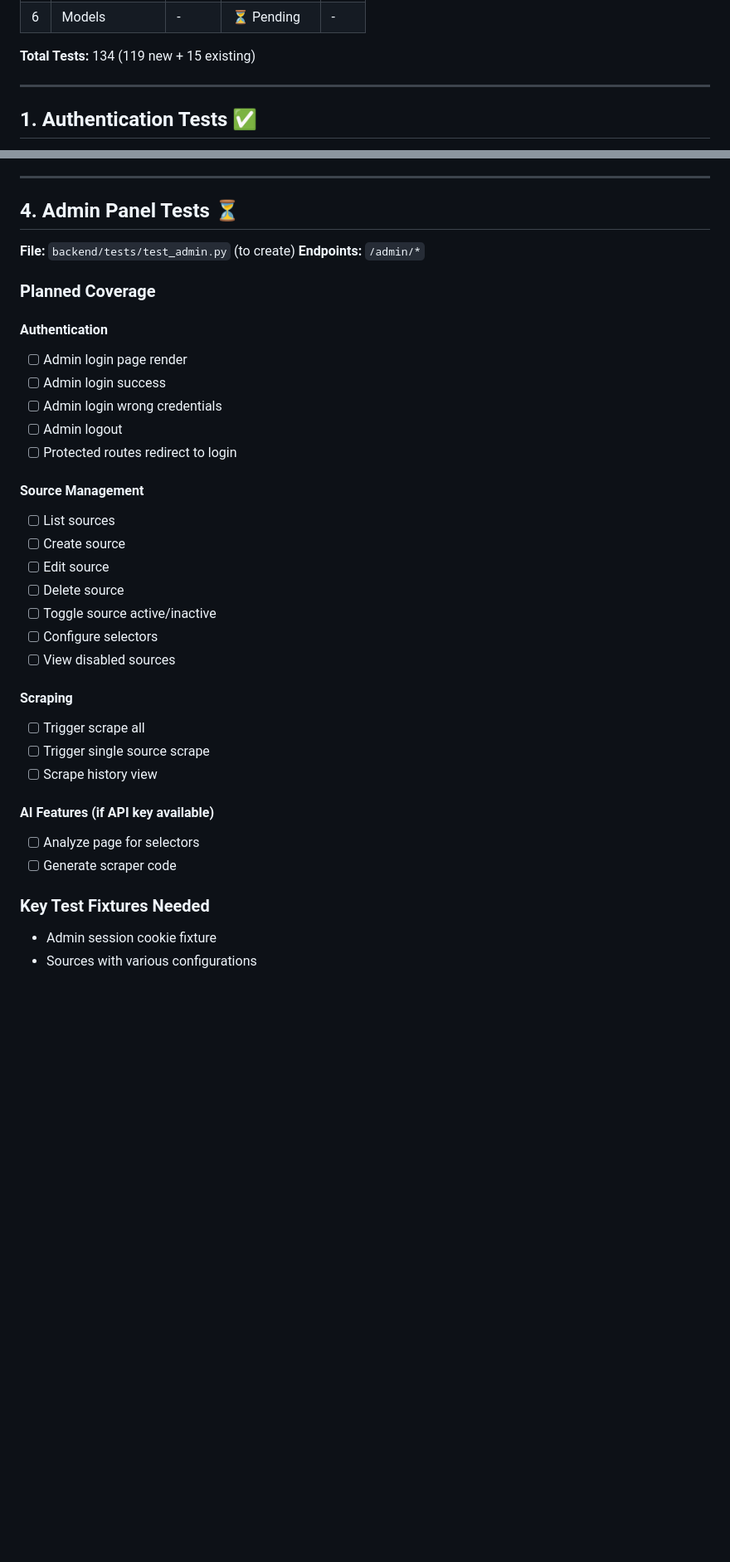
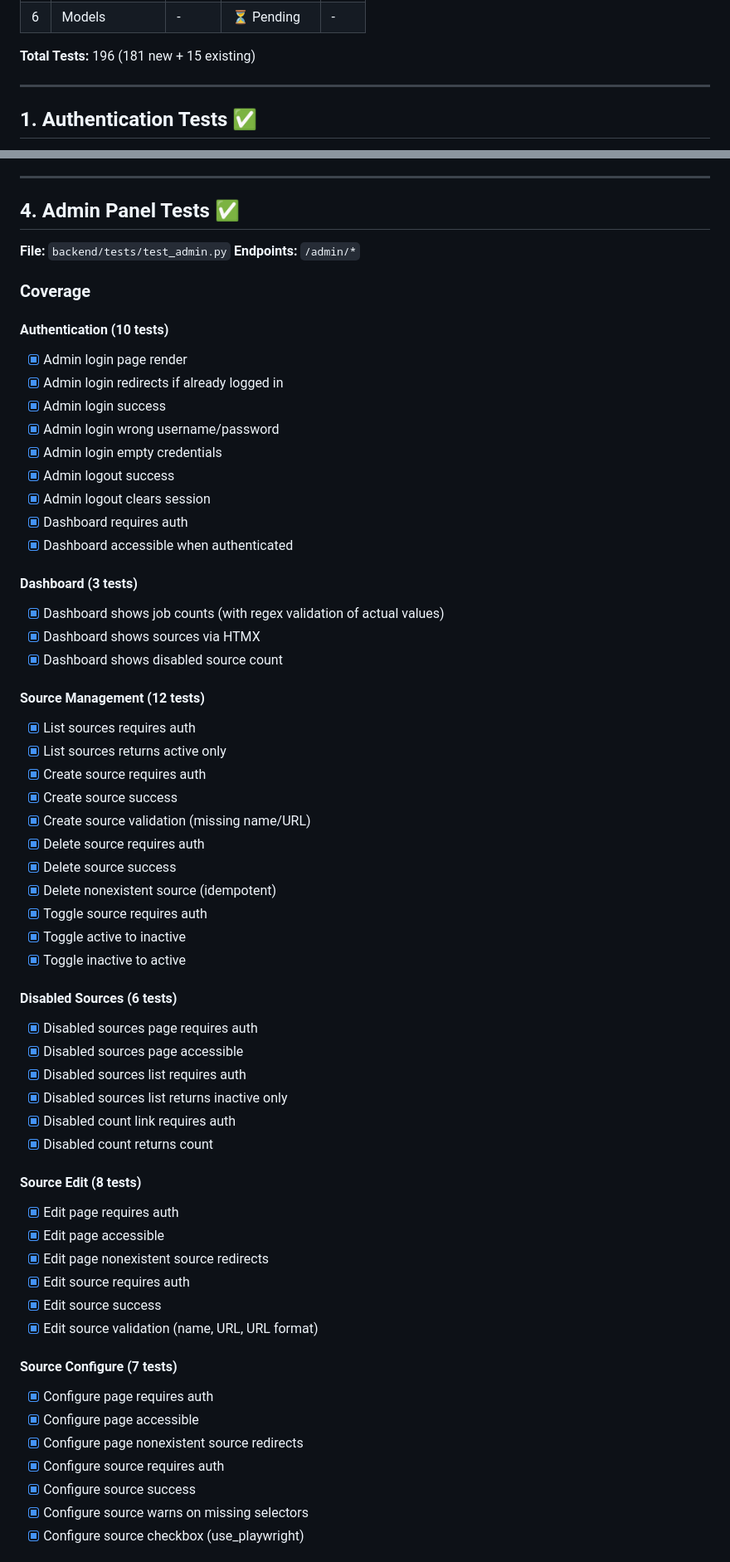
Before and after one commit to mbuckingham74/Far-Reach-Jobs, a Markdown page: TEST_PLAN.md, 2 parts joined by grey strips. Shown at 83% size. Rendered like a GitHub page; blank space fills up the shorter version.

Commit message:
Update TEST_PLAN.md with Admin Panel progress
- Mark Admin Panel tests as complete (62 tests)
- Update total test count to 196
- Add detailed coverage breakdown for all admin test categories

🤖 Generated with [Claude Code](https://claude.com/claude-code)

Co-Authored-By: Claude <noreply@anthropic.com>

```diff
--- a/TEST_PLAN.md
+++ b/TEST_PLAN.md
@@ -21,6 +21,6 @@ docker compose -f docker-compose.test.yml run --rm test
 | 6 | Models | - | ⏳ Pending | - |
 
-**Total Tests:** 134 (119 new + 15 existing)
+**Total Tests:** 196 (181 new + 15 existing)
 
 ---
 
@@ -84,38 +84,64 @@ docker compose -f docker-compose.test.yml run --rm test
 
 ---
 
-## 4. Admin Panel Tests ⏳
+## 4. Admin Panel Tests ✅
 
-**File:** `backend/tests/test_admin.py` (to create)
+**File:** `backend/tests/test_admin.py`
 **Endpoints:** `/admin/*`
 
-### Planned Coverage
+### Coverage
 
-#### Authentication
-- [ ] Admin login page render
-- [ ] Admin login success
-- [ ] Admin login wrong credentials
-- [ ] Admin logout
-- [ ] Protected routes redirect to login
+#### Authentication (10 tests)
+- [x] Admin login page render
+- [x] Admin login redirects if already logged in
+- [x] Admin login success
+- [x] Admin login wrong username/password
+- [x] Admin login empty credentials
+- [x] Admin logout success
+- [x] Admin logout clears session
+- [x] Dashboard requires auth
+- [x] Dashboard accessible when authenticated
 
-#### Source Management
-- [ ] List sources
-- [ ] Create source
-- [ ] Edit source
-- [ ] Delete source
-- [ ] Toggle source active/inactive
-- [ ] Configure selectors
-- [ ] View disabled sources
+#### Dashboard (3 tests)
+- [x] Dashboard shows job counts (with regex validation of actual values)
+- [x] Dashboard shows sources via HTMX
+- [x] Dashboard shows disabled source count
 
-#### Scraping
-- [ ] Trigger scrape all
-- [ ] Trigger single source scrape
-- [ ] Scrape history view
+#### Source Management (12 tests)
+- [x] List sources requires auth
+- [x] List sources returns active only
+- [x] Create source requires auth
+- [x] Create source success
+- [x] Create source validation (missing name/URL)
+- [x] Delete source requires auth
+- [x] Delete source success
+- [x] Delete nonexistent source (idempotent)
+- [x] Toggle source requires auth
+- [x] Toggle active to inactive
+- [x] Toggle inactive to active
 
-#### AI Features (if API key available)
-- [ ] Analyze page for selectors
-- [ ] Generate scraper code
+#### Disabled Sources (6 tests)
+- [x] Disabled sources page requires auth
+- [x] Disabled sources page accessible
+- [x] Disabled sources list requires auth
+- [x] Disabled sources list returns inactive only
+- [x] Disabled count link requires auth
+- [x] Disabled count returns count
 
-### Key Test Fixtures Needed
-- Admin session cookie fixture
-- Sources with various configurations
+#### Source Edit (8 tests)
+- [x] Edit page requires auth
+- [x] Edit page accessible
+- [x] Edit page nonexistent source redirects
+- [x] Edit source requires auth
+- [x] Edit source success
+- [x] Edit source validation (name, URL, URL format)
+
+#### Source Configure (7 tests)
+- [x] Configure page requires auth
+- [x] Configure page accessible
+- [x] Configure page nonexistent source redirects
+- [x] Configure source requires auth
+- [x] Configure source success
+- [x] Configure source warns on missing selectors
+- [x] Configure source checkbox (use_playwright)
+
```
Also changed, not shown: other parts of TEST_PLAN.md (+25 -1 lines).
